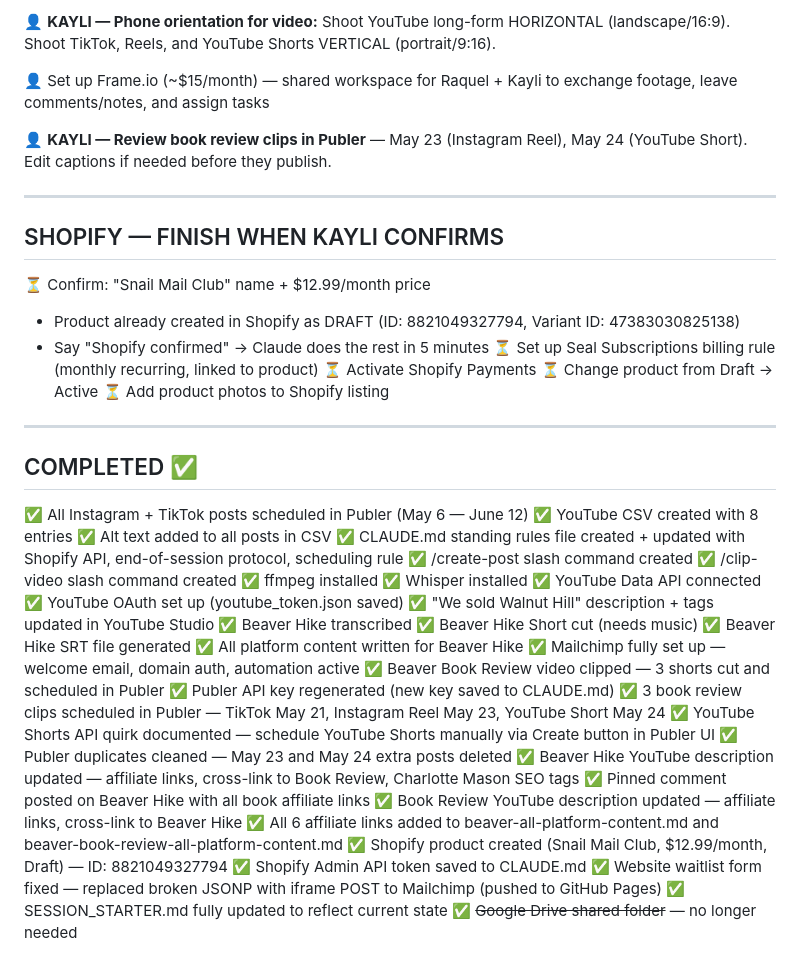
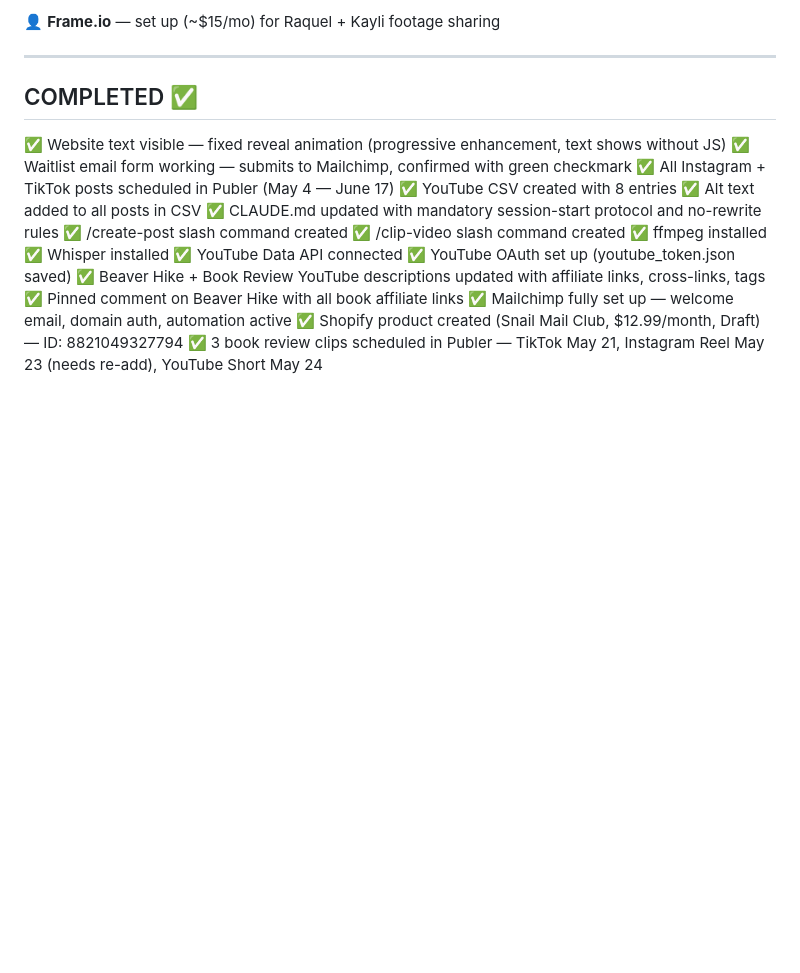
Before and after one commit to slateandsignal/moss-and-mail, a Markdown page: MASTER_TASK_LIST.md, the part around one of its changes. Drawn GitHub-style; blank space fills up the shorter version.

```diff
--- a/MASTER_TASK_LIST.md
+++ b/MASTER_TASK_LIST.md
@@ -39,53 +67,24 @@ Key: ✅ Done | 🤖 Claude handles | 👤 Raquel/Kayli must do | ⏳ Waiting on
 
-👤 **KAYLI — Phone orientation for video:** Shoot YouTube long-form HORIZONTAL (landscape/16:9). Shoot TikTok, Reels, and YouTube Shorts VERTICAL (portrait/9:16).
-
-👤 Set up Frame.io (~$15/month) — shared workspace for Raquel + Kayli to exchange footage, leave comments/notes, and assign tasks
-
-👤 **KAYLI — Review book review clips in Publer** — May 23 (Instagram Reel), May 24 (YouTube Short). Edit captions if needed before they publish.
-
----
-
-## SHOPIFY — FINISH WHEN KAYLI CONFIRMS
-
-⏳ Confirm: "Snail Mail Club" name + $12.99/month price
-  - Product already created in Shopify as DRAFT (ID: 8821049327794, Variant ID: 47383030825138)
-  - Say "Shopify confirmed" → Claude does the rest in 5 minutes
-⏳ Set up Seal Subscriptions billing rule (monthly recurring, linked to product)
-⏳ Activate Shopify Payments
-⏳ Change product from Draft → Active
-⏳ Add product photos to Shopify listing
+👤 **Frame.io** — set up (~$15/mo) for Raquel + Kayli footage sharing
 
 ---
 
 ## COMPLETED ✅
 
-✅ All Instagram + TikTok posts scheduled in Publer (May 6 — June 12)
+✅ Website text visible — fixed reveal animation (progressive enhancement, text shows without JS)
+✅ Waitlist email form working — submits to Mailchimp, confirmed with green checkmark
+✅ All Instagram + TikTok posts scheduled in Publer (May 4 — June 17)
 ✅ YouTube CSV created with 8 entries
 ✅ Alt text added to all posts in CSV
-✅ CLAUDE.md standing rules file created + updated with Shopify API, end-of-session protocol, scheduling rule
+✅ CLAUDE.md updated with mandatory session-start protocol and no-rewrite rules
 ✅ /create-post slash command created
 ✅ /clip-video slash command created
 ✅ ffmpeg installed
 ✅ Whisper installed
 ✅ YouTube Data API connected
 ✅ YouTube OAuth set up (youtube_token.json saved)
-✅ "We sold Walnut Hill" description + tags updated in YouTube Studio
-✅ Beaver Hike transcribed
-✅ Beaver Hike Short cut (needs music)
-✅ Beaver Hike SRT file generated
-✅ All platform content written for Beaver Hike
+✅ Beaver Hike + Book Review YouTube descriptions updated with affiliate links, cross-links, tags
+✅ Pinned comment on Beaver Hike with all book affiliate links
 ✅ Mailchimp fully set up — welcome email, domain auth, automation active
-✅ Beaver Book Review video clipped — 3 shorts cut and scheduled in Publer
-✅ Publer API key regenerated (new key saved to CLAUDE.md)
-✅ 3 book review clips scheduled in Publer — TikTok May 21, Instagram Reel May 23, YouTube Short May 24
-✅ YouTube Shorts API quirk documented — schedule YouTube Shorts manually via Create button in Publer UI
-✅ Publer duplicates cleaned — May 23 and May 24 extra posts deleted
-✅ Beaver Hike YouTube description updated — affiliate links, cross-link to Book Review, Charlotte Mason SEO tags
-✅ Pinned comment posted on Beaver Hike with all book affiliate links
-✅ Book Review YouTube description updated — affiliate links, cross-link to Beaver Hike
-✅ All 6 affiliate links added to beaver-all-platform-content.md and beaver-book-review-all-platform-content.md
 ✅ Shopify product created (Snail Mail Club, $12.99/month, Draft) — ID: 8821049327794
-✅ Shopify Admin API token saved to CLAUDE.md
-✅ Website waitlist form fixed — replaced broken JSONP with iframe POST to Mailchimp (pushed to GitHub Pages)
-✅ SESSION_STARTER.md fully updated to reflect current state
-✅ ~~Google Drive shared folder~~ — no longer needed
+✅ 3 book review clips scheduled in Publer — TikTok May 21, Instagram Reel May 23 (needs re-add), YouTube Short May 24
```
Also changed, not shown: other parts of MASTER_TASK_LIST.md (+39 -11 lines), CLAUDE.md (added, +133 -0 lines), SESSION_STARTER.md (+19 -12 lines).
